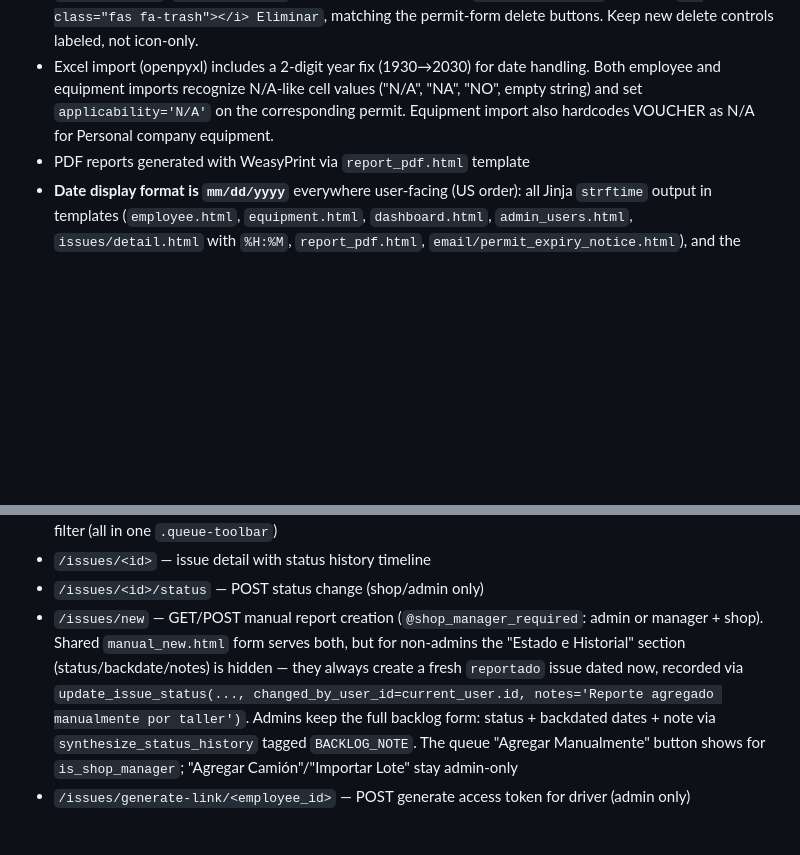
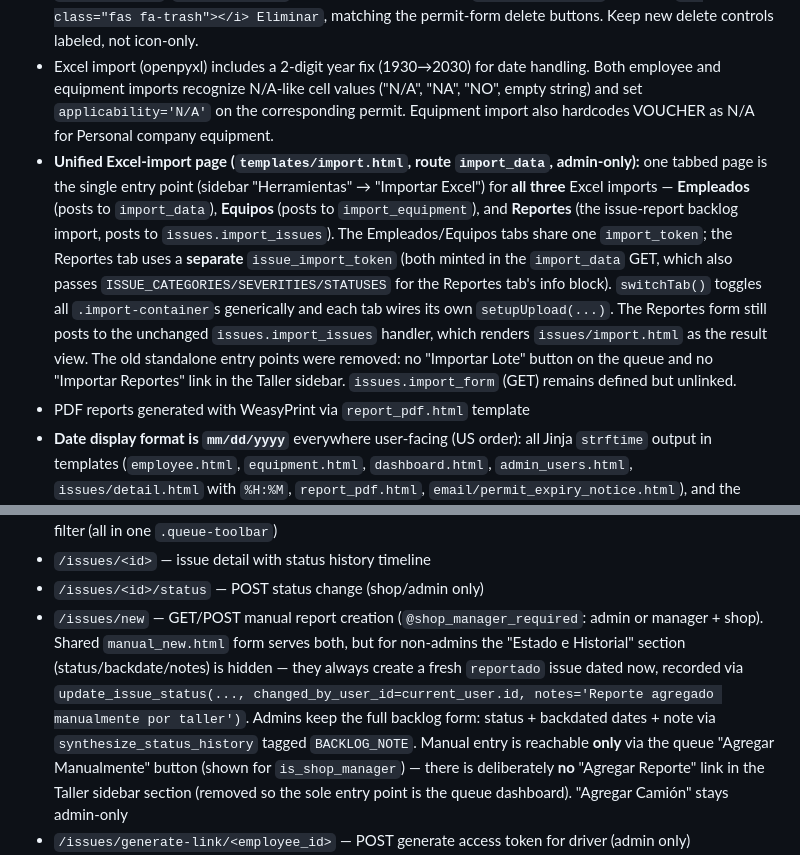
Before and after one commit to jbaranda01-tech/permit-tracker, a Markdown page: CLAUDE.md, 2 parts joined by grey strips. Rendered like a GitHub page; blank space fills up the shorter version.

Commit message:
feat: Unify Excel import functionality into a single admin-only page with tabbed navigation for employees, equipment, and issue reports

```diff
--- a/CLAUDE.md
+++ b/CLAUDE.md
@@ -72,6 +72,7 @@ The one real data table (`admin_users.html`) is the exception to the app's other
 - **Permit-card attached file has one view link, not two:** each permit card shows the attached PDF via a single `.file-link` "Ver documento" in the **card body** (visible to all roles). The manager-only `.permit-card-footer` keeps only Editar / Eliminar (delete the attached form) / Subir-Reemplazar — it does NOT re-link the file (an earlier redundant "Ver formulario" footer link was removed). Applies to `employee.html`, `equipment.html`, and both LB/PLI panels in `dashboard.html`. Do not re-add a footer view link.
 - **Destructive delete buttons show icon + "Eliminar" text** (not icon-only): the entity-delete buttons on `employee.html`, `equipment.html`, and the per-row delete on `admin_users.html` all render `<i class="fas fa-trash"></i> Eliminar`, matching the permit-form delete buttons. Keep new delete controls labeled, not icon-only.
 - Excel import (openpyxl) includes a 2-digit year fix (1930→2030) for date handling. Both employee and equipment imports recognize N/A-like cell values ("N/A", "NA", "NO", empty string) and set `applicability='N/A'` on the corresponding permit. Equipment import also hardcodes VOUCHER as N/A for Personal company equipment.
+- **Unified Excel-import page (`templates/import.html`, route `import_data`, admin-only):** one tabbed page is the single entry point (sidebar "Herramientas" → "Importar Excel") for **all three** Excel imports — **Empleados** (posts to `import_data`), **Equipos** (posts to `import_equipment`), and **Reportes** (the issue-report backlog import, posts to `issues.import_issues`). The Empleados/Equipos tabs share one `import_token`; the Reportes tab uses a **separate** `issue_import_token` (both minted in the `import_data` GET, which also passes `ISSUE_CATEGORIES/SEVERITIES/STATUSES` for the Reportes tab's info block). `switchTab()` toggles all `.import-container`s generically and each tab wires its own `setupUpload(...)`. The Reportes form still posts to the unchanged `issues.import_issues` handler, which renders `issues/import.html` as the result view. The old standalone entry points were removed: no "Importar Lote" button on the queue and no "Importar Reportes" link in the Taller sidebar. `issues.import_form` (GET) remains defined but unlinked.
 - PDF reports generated with WeasyPrint via `report_pdf.html` template
 - **Date display format is `mm/dd/yyyy`** everywhere user-facing (US order): all Jinja `strftime` output in templates (`employee.html`, `equipment.html`, `dashboard.html`, `admin_users.html`, `issues/detail.html` with `%H:%M`, `report_pdf.html`, `email/permit_expiry_notice.html`), and the `time_ago` fallback in `app.py`. Exceptions that stay as-is: `<input type="date">` `value=` fields use ISO `%Y-%m-%d` (browser-native, required); the Excel-import date **parsers** (`app.py` `to_date`, `issues/routes.py`) accept a tuple of formats incl. both `%d/%m/%Y` and `%m/%d/%Y`; the PDF filename stamp uses `%Y%m%d`; and the PDF "Generado" line uses the long-form `%d de %B de %Y`. There is no shared date filter — each display site hardcodes the format, so keep new dates on `%m/%d/%Y`.
 - Auth uses Flask-Login with strict module separation enforced by a `before_request` hook. Base roles: admin, manager, viewer. Issue module uses `user_issue_roles` table (shop role only; office role is deprecated). Any non-admin user with a shop issue role (viewer + shop OR manager + shop) can ONLY access the issue module — they are redirected away from all permit routes. Permit users (viewer/manager without shop role) can ONLY access the permit module. Admin has full access to both modules. `User.is_shop_only` and `User.has_shop_role` model properties centralize this logic. `User.is_shop_manager` (`is_manager and has_shop_role` — i.e. admin, or base-role `manager` + shop role) gates the extra ability to manually create reports, distinguishing a shop manager from a shop viewer (the only place base role + shop role are combined).
@@ -134,5 +135,5 @@ Truck issue reporting for drivers (report) and shop staff (triage/resolve).
 - `/issues/` — shop/office queue with company panels, status tabs, a severity segmented control, and a truck filter (all in one `.queue-toolbar`)
 - `/issues/<id>` — issue detail with status history timeline
 - `/issues/<id>/status` — POST status change (shop/admin only)
-- `/issues/new` — GET/POST manual report creation (`@shop_manager_required`: admin or manager + shop). Shared `manual_new.html` form serves both, but for non-admins the "Estado e Historial" section (status/backdate/notes) is hidden — they always create a fresh `reportado` issue dated now, recorded via `update_issue_status(..., changed_by_user_id=current_user.id, notes='Reporte agregado manualmente por taller')`. Admins keep the full backlog form: status + backdated dates + note via `synthesize_status_history` tagged `BACKLOG_NOTE`. The queue "Agregar Manualmente" button shows for `is_shop_manager`; "Agregar Camión"/"Importar Lote" stay admin-only
+- `/issues/new` — GET/POST manual report creation (`@shop_manager_required`: admin or manager + shop). Shared `manual_new.html` form serves both, but for non-admins the "Estado e Historial" section (status/backdate/notes) is hidden — they always create a fresh `reportado` issue dated now, recorded via `update_issue_status(..., changed_by_user_id=current_user.id, notes='Reporte agregado manualmente por taller')`. Admins keep the full backlog form: status + backdated dates + note via `synthesize_status_history` tagged `BACKLOG_NOTE`. Manual entry is reachable **only** via the queue "Agregar Manualmente" button (shown for `is_shop_manager`) — there is deliberately **no** "Agregar Reporte" link in the Taller sidebar section (removed so the sole entry point is the queue dashboard). "Agregar Camión" stays admin-only
 - `/issues/generate-link/<employee_id>` — POST generate access token for driver (admin only)
```
Also changed, not shown: other parts of CLAUDE.md (+1 -1 lines).
